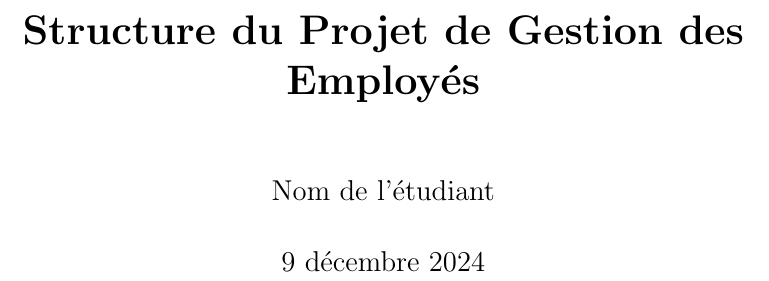
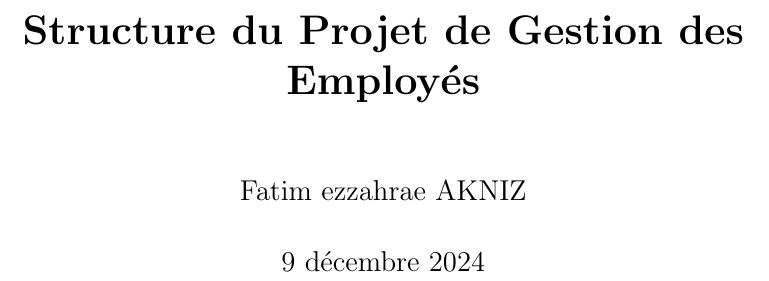
Before and after one commit to Fatim-ezzahrae/JavaTP1, a LaTeX document (Documentation/TP1Report.tex): part of page 1 of 3, cut so that both start at the same text. Compiled offline with pdfLaTeX.

Commit message:
Update TP1Report.tex
I just added my name

```diff
--- a/Documentation/TP1Report.tex
+++ b/Documentation/TP1Report.tex
@@ -12,7 +12,7 @@
 \definecolor{myred}{RGB}{200, 50, 50}
 
 \title{\textbf{Structure du Projet de Gestion des Employés}}
-\author{Nom de l'étudiant}
+\author{Fatim ezzahrae AKNIZ}
 \date{\today}
 
 \begin{document}
```
